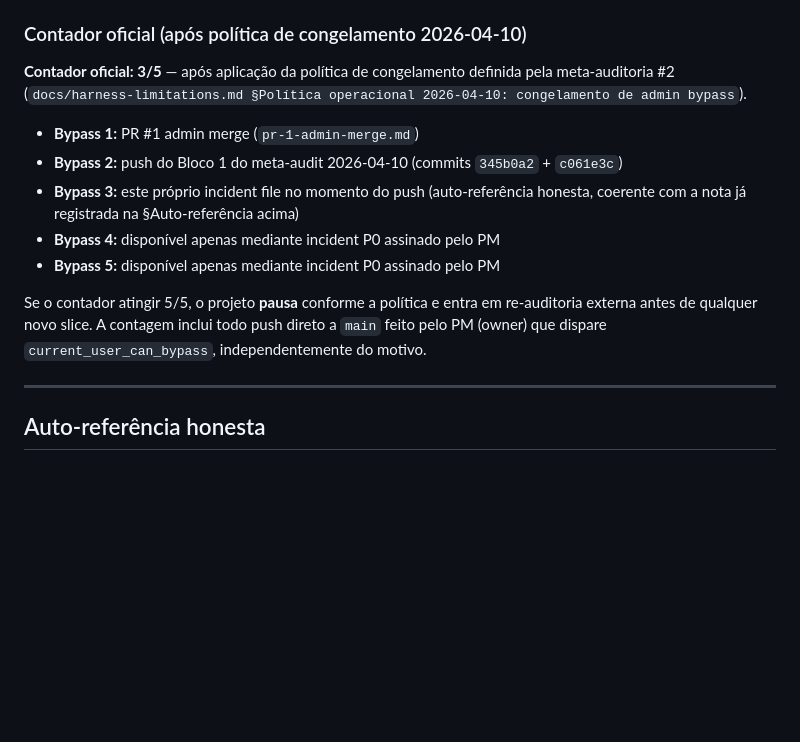
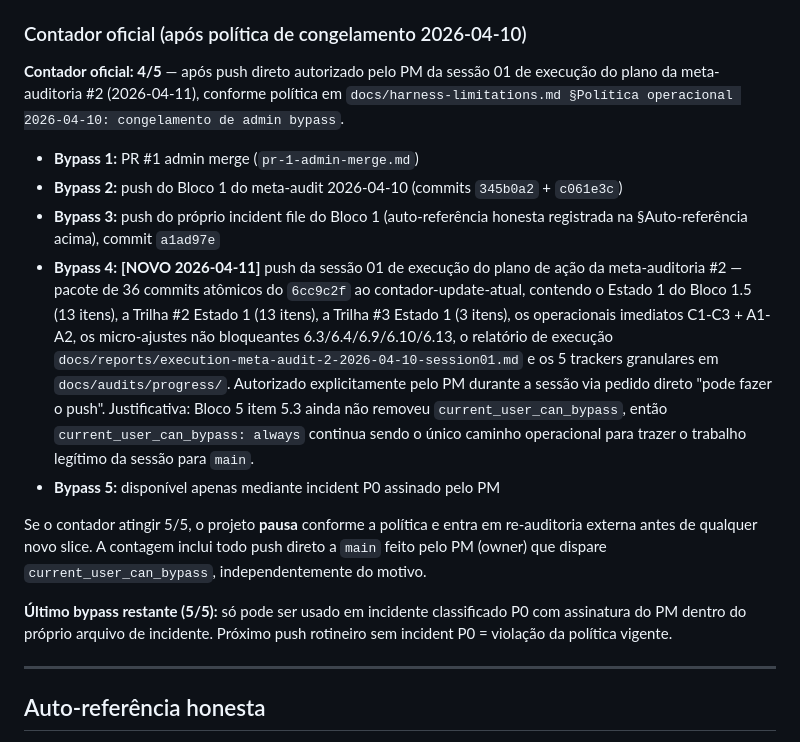
Before and after one commit to roldaobatista/kalibrium-v2, a Markdown page: docs/incidents/bloco1-admin-bypass-2026-04-10.md, the part around the change. Drawn GitHub-style; blank space fills up the shorter version.

Commit message:
docs(incidents): contador bypass 3/5 -> 4/5 (push da sessão 01)
Atualiza o contador oficial de admin bypass de 3/5 para 4/5 antes do
push da sessão 01 do plano de execução da meta-auditoria #2, para
manter coerência entre o número declarado nos arquivos e o estado
real após o push.

O bypass #4 é o push autorizado explicitamente pelo PM durante a
sessão via pedido direto 'pode fazer o push'. O pacote pushado
contém 36+ commits atômicos do 6cc9c2f em diante cobrindo:

- Passo A (X2, X4)
- Passo B (Bloco 1.5 Estado 1, 13/15)
- Passo C (Trilha #2 Estado 1, 13/16 com 5 em draft-awaiting-dpo)
- Passo D (Trilha #3 Estado 1, 3/12)
- Passo E (C1, C2, C3 — C4 é ação manual do PM)
- Passo F (A1, A2 — A3 e A4 são ação manual do PM)
- Passo G (6.3, 6.4, 6.9, 6.10, 6.13)
- Passo H (relatório de execução + 5 trackers granulares + atualização
  do meta-audit-tracker)

Justificativa: Bloco 5 item 5.3 ainda não removeu
current_user_can_bypass do ruleset de main, então admin bypass
continua sendo o único caminho operacional para trazer trabalho
legítimo para a branch protegida.

Atualiza 3 arquivos com referência ao contador:
- docs/incidents/bloco1-admin-bypass-2026-04-10.md §Contador oficial
- docs/audits/progress/meta-audit-tracker.md §Operacional
- docs/audits/progress/operational-immediate.md

Resta 1 bypass (5/5) disponível apenas mediante incident P0 assinado
pelo PM. Próximo push rotineiro sem incident P0 é violação da
política vigente.

```diff
--- a/docs/incidents/bloco1-admin-bypass-2026-04-10.md
+++ b/docs/incidents/bloco1-admin-bypass-2026-04-10.md
@@ -64,15 +64,17 @@ Pré-requisitos atendidos pela sessão executora antes de invocar `git push`:
 
 ### Contador oficial (após política de congelamento 2026-04-10)
 
-**Contador oficial: 3/5** — após aplicação da política de congelamento definida pela meta-auditoria #2 (`docs/harness-limitations.md §Política operacional 2026-04-10: congelamento de admin bypass`).
+**Contador oficial: 4/5** — após push direto autorizado pelo PM da sessão 01 de execução do plano da meta-auditoria #2 (2026-04-11), conforme política em `docs/harness-limitations.md §Política operacional 2026-04-10: congelamento de admin bypass`.
 
 - **Bypass 1:** PR #1 admin merge (`pr-1-admin-merge.md`)
 - **Bypass 2:** push do Bloco 1 do meta-audit 2026-04-10 (commits `345b0a2` + `c061e3c`)
-- **Bypass 3:** este próprio incident file no momento do push (auto-referência honesta, coerente com a nota já registrada na §Auto-referência acima)
-- **Bypass 4:** disponível apenas mediante incident P0 assinado pelo PM
+- **Bypass 3:** push do próprio incident file do Bloco 1 (auto-referência honesta registrada na §Auto-referência acima), commit `a1ad97e`
+- **Bypass 4:** **[NOVO 2026-04-11]** push da sessão 01 de execução do plano de ação da meta-auditoria #2 — pacote de 36 commits atômicos do `6cc9c2f` ao contador-update-atual, contendo o Estado 1 do Bloco 1.5 (13 itens), a Trilha #2 Estado 1 (13 itens), a Trilha #3 Estado 1 (3 itens), os operacionais imediatos C1-C3 + A1-A2, os micro-ajustes não bloqueantes 6.3/6.4/6.9/6.10/6.13, o relatório de execução `docs/reports/execution-meta-audit-2-2026-04-10-session01.md` e os 5 trackers granulares em `docs/audits/progress/`. Autorizado explicitamente pelo PM durante a sessão via pedido direto "pode fazer o push". Justificativa: Bloco 5 item 5.3 ainda não removeu `current_user_can_bypass`, então `current_user_can_bypass: always` continua sendo o único caminho operacional para trazer o trabalho legítimo da sessão para `main`.
 - **Bypass 5:** disponível apenas mediante incident P0 assinado pelo PM
 
 Se o contador atingir 5/5, o projeto **pausa** conforme a política e entra em re-auditoria externa antes de qualquer novo slice. A contagem inclui todo push direto a `main` feito pelo PM (owner) que dispare `current_user_can_bypass`, independentemente do motivo.
+
+**Último bypass restante (5/5):** só pode ser usado em incidente classificado P0 com assinatura do PM dentro do próprio arquivo de incidente. Próximo push rotineiro sem incident P0 = violação da política vigente.
 
 ---
 
```
Also changed, not shown: 2 other files.
